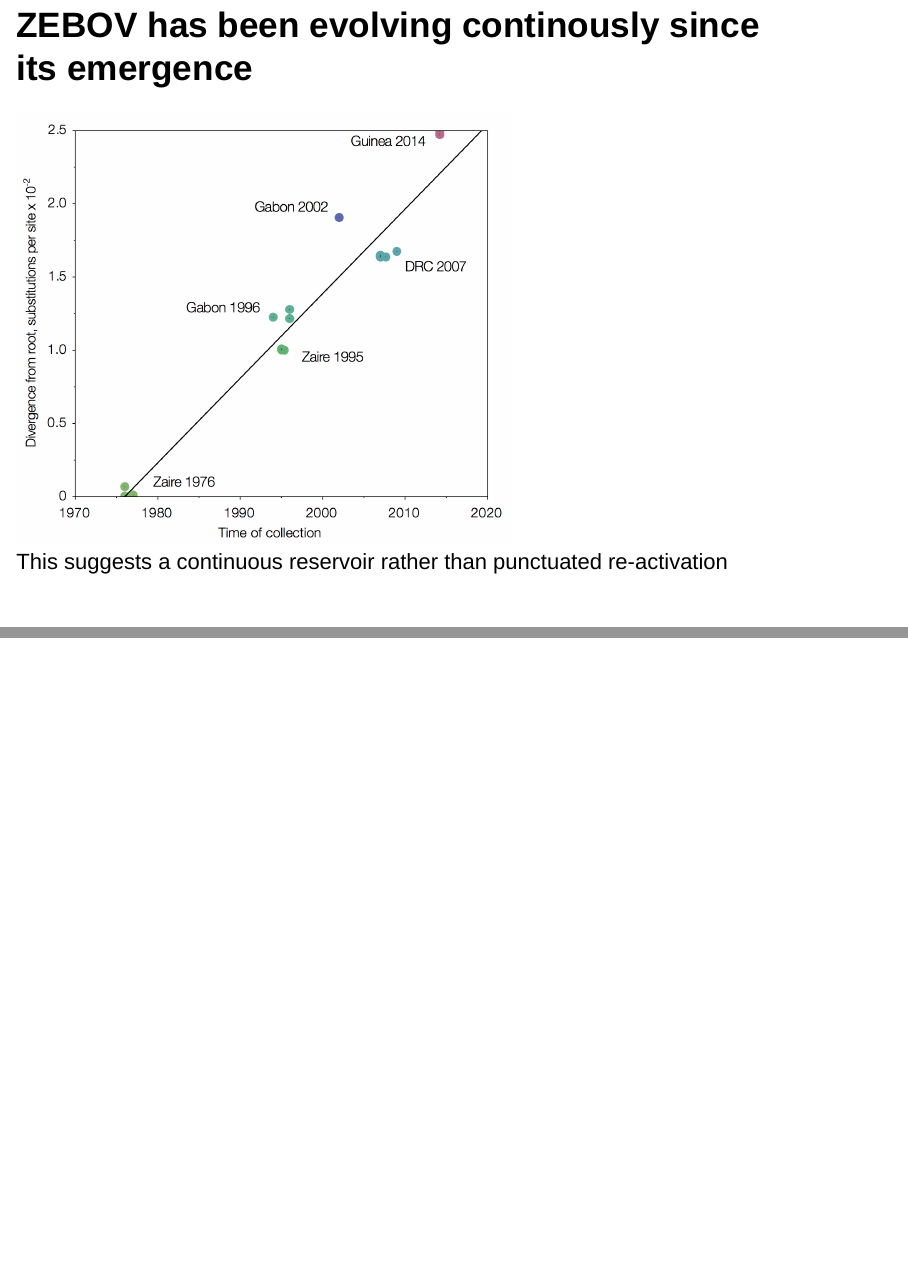
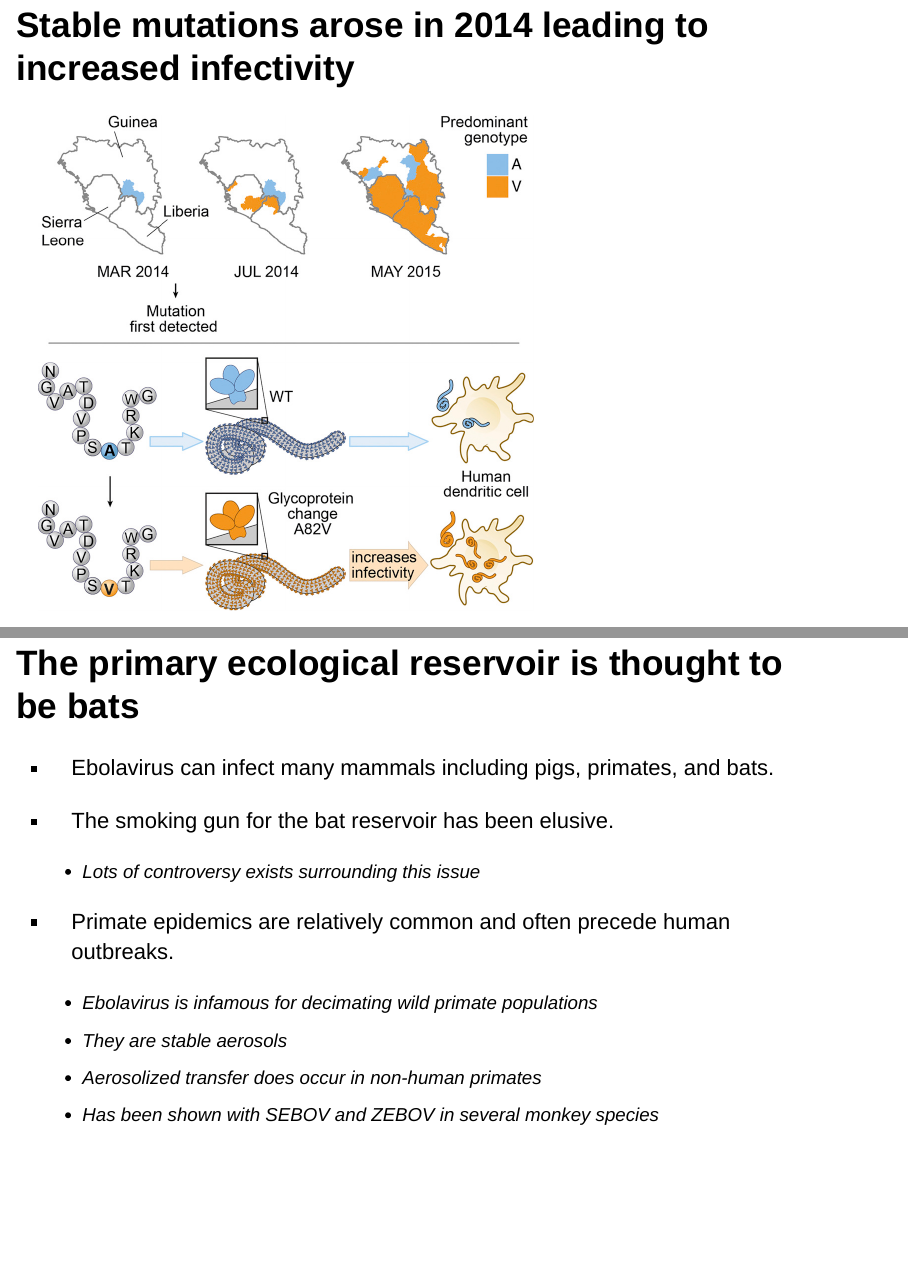
Before and after one commit to ausmeyer/lecture_filovirus, an R Markdown document (index.Rmd): pages 12 and 13 of 13 before the commit and pages 14 and 16 of 16 after it, joined at a grey line. Rendered offline with R 4.5, knitr and Pandoc, with nearby package versions; drawn as Slidy slides in place of the format the file asks for.

Commit message:
Adding slides.

```diff
--- a/index.Rmd
+++ b/index.Rmd
@@ -79,3 +80,20 @@ Two outbreaks occurred simultaneously in 1976 with Ebola Sudan and Ebola Zaire.
 ## ZEBOV has been evolving continously since its emergence
 
 ![This suggests a continuous reservoir rather than punctuated re-activation](files/EBOV_cds_mb_path.png){width=600px}
+
+## Stable mutations arose in 2014 leading to increased infectivity
+
+![](files/ebola_2014_variants.jpeg){width=600px}
+
+## The primary ecological reservoir is thought to be bats
+
+- Ebolavirus can infect many mammals including pigs, primates, and bats.
+
+- The smoking gun for the bat reservoir has been elusive.
+    - Lots of controversy exists surrounding this issue
+
+- Primate epidemics are relatively common and often precede human outbreaks.
+    - Ebolavirus is infamous for decimating wild primate populations
+    - They are stable aerosols
+    - Aerosolized transfer does occur in non-human primates
+    - Has been shown with SEBOV and ZEBOV in several monkey species
```
Also changed, not shown: index.html, index.Rmd (5 more changed lines).
